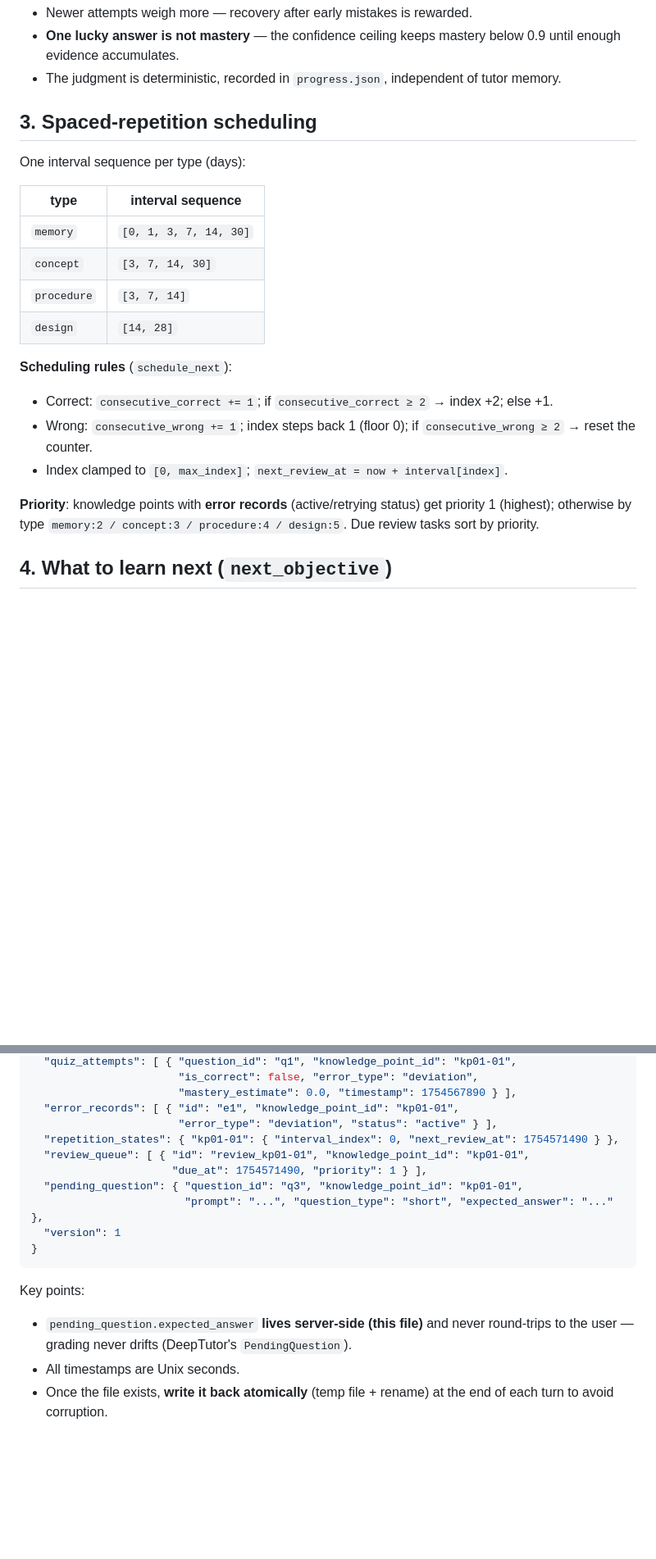
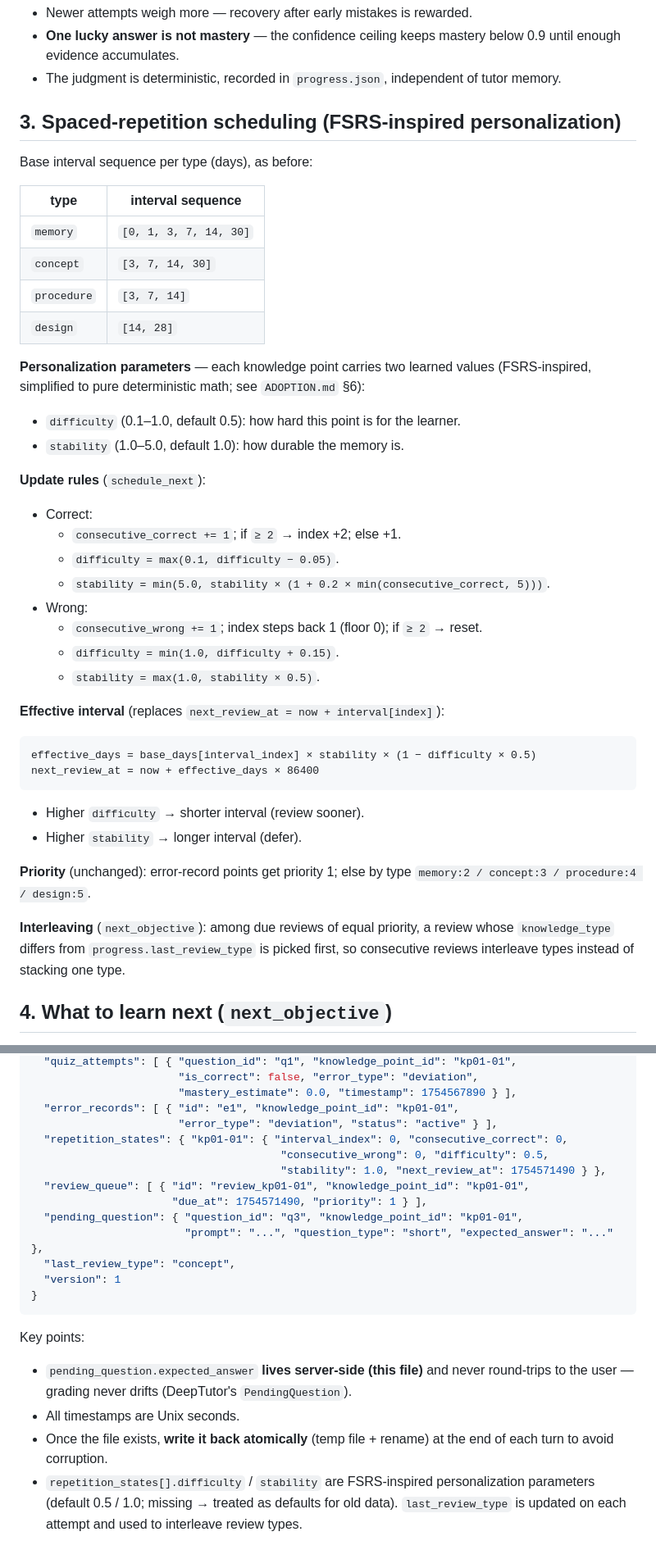
Before and after one commit to DieselZhang/repo-mastery, a Markdown page: references/mastery-policy.md, 2 parts joined by grey strips. Shown at 82% size. Drawn GitHub-style; blank space fills up the shorter version.

Commit message:
docs: FSRS scheduling, causal questioning, data model in mastery-policy
Co-Authored-By: Claude <noreply@anthropic.com>

````diff
--- a/references/mastery-policy.md
+++ b/references/mastery-policy.md
@@ -52,9 +52,9 @@ Meaning:
 - **One lucky answer is not mastery** — the confidence ceiling keeps mastery below 0.9 until enough evidence accumulates.
 - The judgment is deterministic, recorded in `progress.json`, independent of tutor memory.
 
-## 3. Spaced-repetition scheduling
+## 3. Spaced-repetition scheduling (FSRS-inspired personalization)
 
-One interval sequence per type (days):
+Base interval sequence per type (days), as before:
 
 | type | interval sequence |
 |---|---|
@@ -63,13 +63,39 @@ One interval sequence per type (days):
 | `procedure` | `[3, 7, 14]` |
 | `design` | `[14, 28]` |
 
-**Scheduling rules** (`schedule_next`):
+**Personalization parameters** — each knowledge point carries two learned
+values (FSRS-inspired, simplified to pure deterministic math; see `ADOPTION.md` §6):
 
-- Correct: `consecutive_correct += 1`; if `consecutive_correct ≥ 2` → index +2; else +1.
-- Wrong: `consecutive_wrong += 1`; index steps back 1 (floor 0); if `consecutive_wrong ≥ 2` → reset the counter.
-- Index clamped to `[0, max_index]`; `next_review_at = now + interval[index]`.
+- `difficulty` (0.1–1.0, default 0.5): how hard this point is for the learner.
+- `stability` (1.0–5.0, default 1.0): how durable the memory is.
 
-**Priority**: knowledge points with **error records** (active/retrying status) get priority 1 (highest); otherwise by type `memory:2 / concept:3 / procedure:4 / design:5`. Due review tasks sort by priority.
+**Update rules** (`schedule_next`):
+
+- Correct:
+  - `consecutive_correct += 1`; if `≥ 2` → index +2; else +1.
+  - `difficulty = max(0.1, difficulty − 0.05)`.
+  - `stability = min(5.0, stability × (1 + 0.2 × min(consecutive_correct, 5)))`.
+- Wrong:
+  - `consecutive_wrong += 1`; index steps back 1 (floor 0); if `≥ 2` → reset.
+  - `difficulty = min(1.0, difficulty + 0.15)`.
+  - `stability = max(1.0, stability × 0.5)`.
+
+**Effective interval** (replaces `next_review_at = now + interval[index]`):
+
+```text
+effective_days = base_days[interval_index] × stability × (1 − difficulty × 0.5)
+next_review_at = now + effective_days × 86400
+```
+
+- Higher `difficulty` → shorter interval (review sooner).
+- Higher `stability` → longer interval (defer).
+
+**Priority** (unchanged): error-record points get priority 1; else by type
+`memory:2 / concept:3 / procedure:4 / design:5`.
+
+**Interleaving** (`next_objective`): among due reviews of equal priority, a
+review whose `knowledge_type` differs from `progress.last_review_type` is picked
+first, so consecutive reviews interleave types instead of stacking one type.
 
 ## 4. What to learn next (`next_objective`)
 
@@ -126,11 +158,14 @@ Qualitative results live in `qualitative_mastery: {kp_id: bool}`; the map shows
                        "mastery_estimate": 0.0, "timestamp": 1754567890 } ],
   "error_records": [ { "id": "e1", "knowledge_point_id": "kp01-01",
                        "error_type": "deviation", "status": "active" } ],
-  "repetition_states": { "kp01-01": { "interval_index": 0, "next_review_at": 1754571490 } },
+  "repetition_states": { "kp01-01": { "interval_index": 0, "consecutive_correct": 0,
+                                       "consecutive_wrong": 0, "difficulty": 0.5,
+                                       "stability": 1.0, "next_review_at": 1754571490 } },
   "review_queue": [ { "id": "review_kp01-01", "knowledge_point_id": "kp01-01",
                       "due_at": 1754571490, "priority": 1 } ],
   "pending_question": { "question_id": "q3", "knowledge_point_id": "kp01-01",
                         "prompt": "...", "question_type": "short", "expected_answer": "..." },
+  "last_review_type": "concept",
   "version": 1
 }
 ```
@@ -140,3 +175,6 @@ Key points:
 - `pending_question.expected_answer` **lives server-side (this file)** and never round-trips to the user — grading never drifts (DeepTutor's `PendingQuestion`).
 - All timestamps are Unix seconds.
 - Once the file exists, **write it back atomically** (temp file + rename) at the end of each turn to avoid corruption.
+- `repetition_states[].difficulty` / `stability` are FSRS-inspired personalization
+  parameters (default 0.5 / 1.0; missing → treated as defaults for old data).
+  `last_review_type` is updated on each attempt and used to interleave review types.
````
Also changed, not shown: other parts of references/mastery-policy.md (+6 -0 lines).
